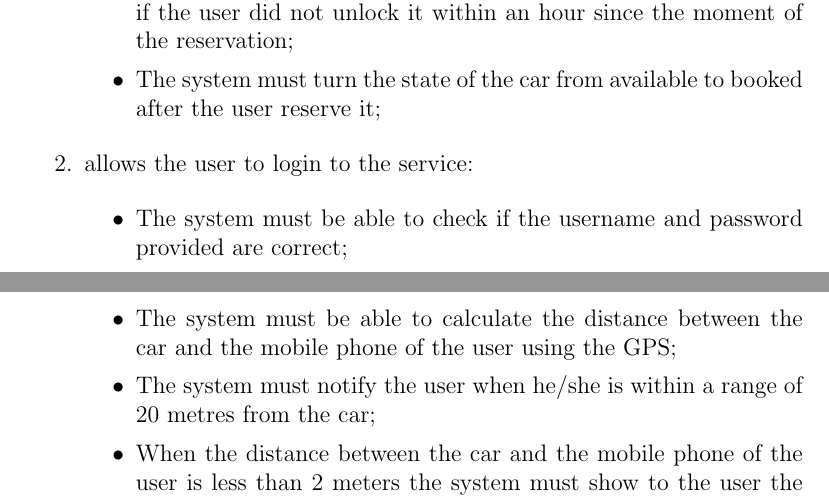
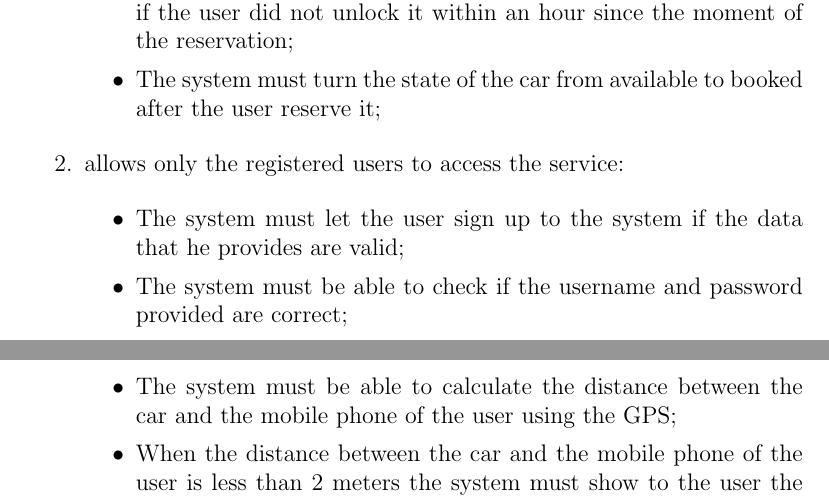
Before and after one commit to marcomiglionico94/Software-Engineering-2-Project, a LaTeX document (src/rasd/main.tex, which reads src/rasd/specific_requirements/functional_requirements.tex): two parts of pages 13 and 15 of 18, joined at a grey line, cut so that both start at the same text. Compiled offline with pdfLaTeX.

Commit message:
changes in goals and requirements

```diff
--- a/src/rasd/specific_requirements/functional_requirements.tex
+++ b/src/rasd/specific_requirements/functional_requirements.tex
@@ -10,11 +10,12 @@ Assuming that the domain properties stipulated in the paragraph [1.5] hold, and,
 \item The system must turn the state of the car from available to booked after the user reserve it;
 \end{itemize}
 
-\item allows the user to login to the service:
+\item allows only the registered users to access the service:
 
 \begin{itemize}
+\item The system must let the user sign up to the system if the data that he provides are valid; %TODO specify "valid"?
 \item The system must be able to check if the username and password provided are correct;
-\item The system must let the user login only if the provided username and the password are correct;
+\item The system must let the user login if the provided username and the password are correct;
 \end{itemize}
 
 \item allows the user to search for a car in a specific location:
@@ -55,7 +55,6 @@ Assuming that the domain properties stipulated in the paragraph [1.5] hold, and,
 
 \begin{itemize}
 \item The system must be able to calculate the distance between the car and the mobile phone of the user using the GPS;
-\item The system must notify the user when he/she is within a range of 20 metres from the car; %TODO it is necessary?
 \item When the distance between the car and the mobile phone of the user is less than 2 meters the system must show to the user the option to unlock the car;
 \item The system must let the user unlock only the car that he currently reserved;
 \item The system must be able to unlock the cars remotely;
```
Also changed, not shown: src/rasd/introduction/goals.tex (+1 -1 lines), src/rasd/specific_requirements/functional_requirements.tex (1 more changed lines).
